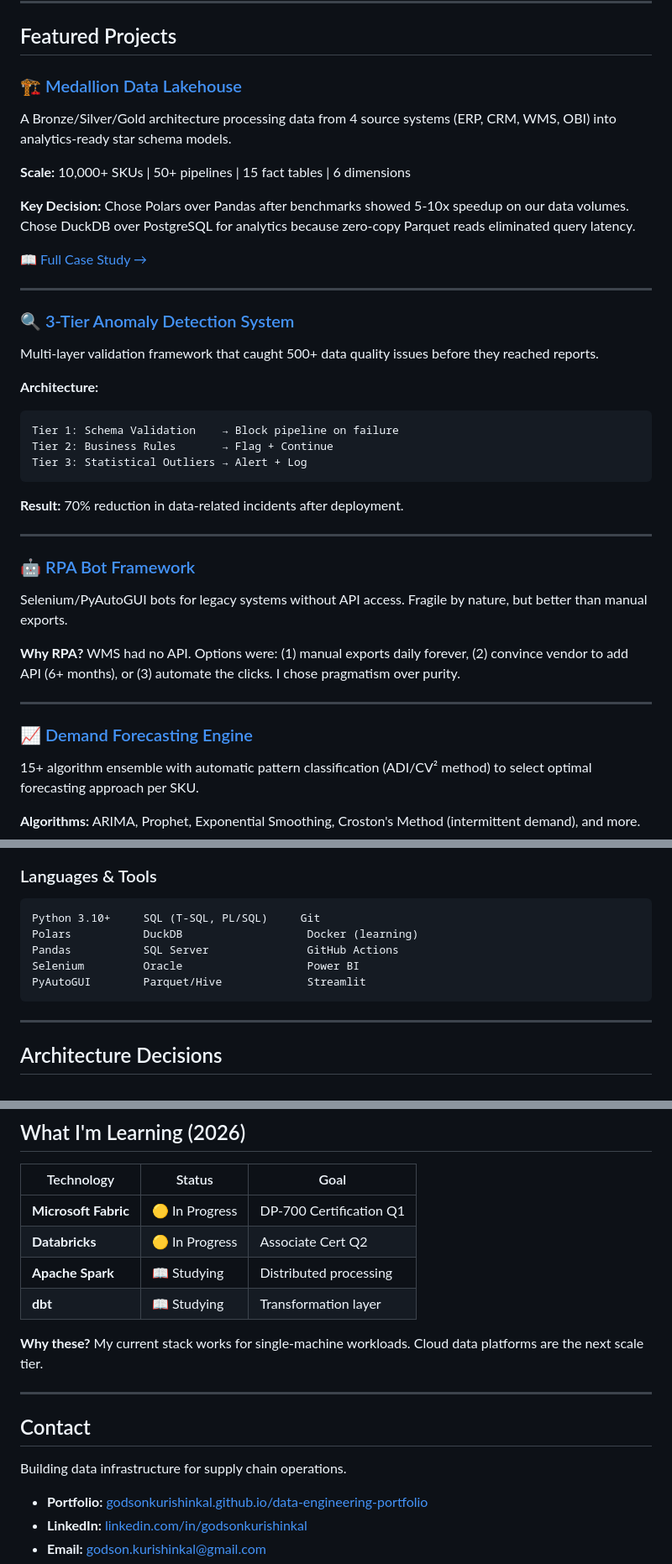
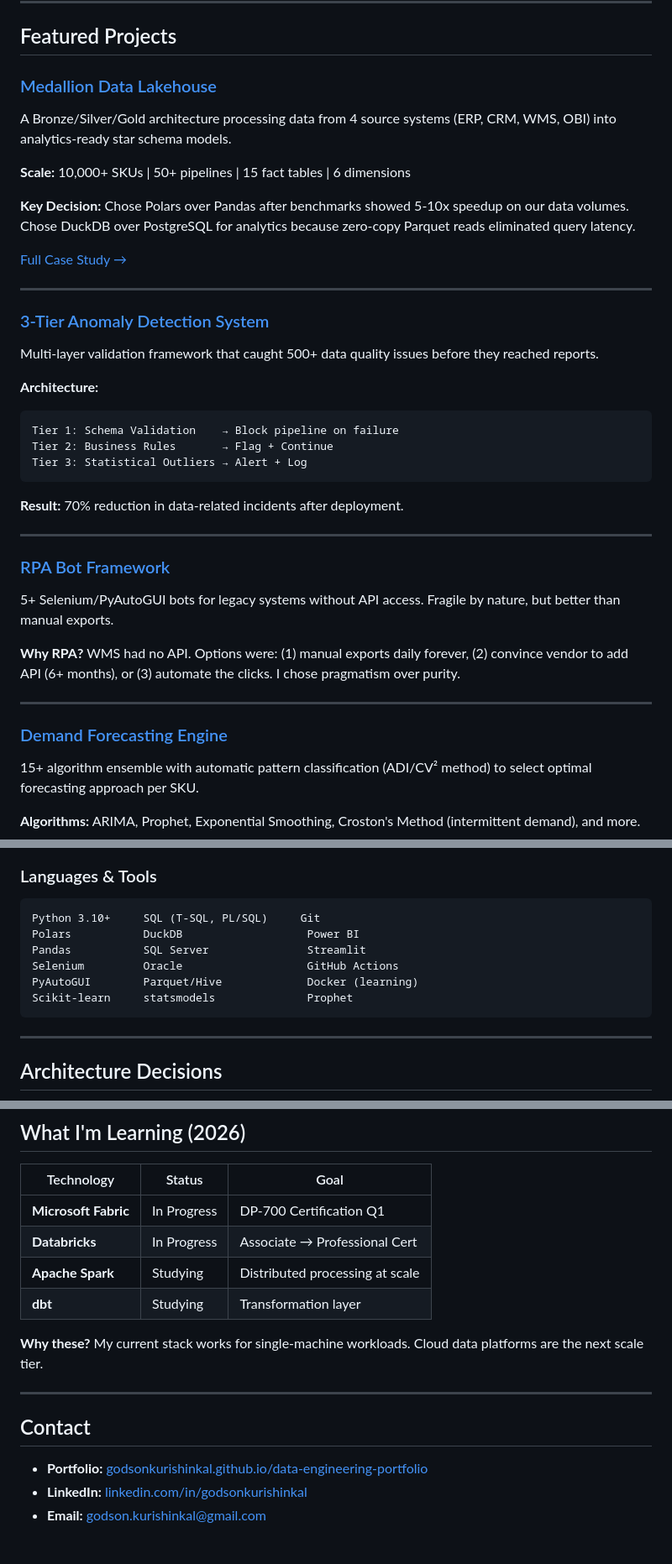
Before and after one commit to GodsonKurishinkal/data-engineering-portfolio, a Markdown page: README.md, 3 parts joined by grey strips. Shown at 84% size. Rendered like a GitHub page; blank space fills up the shorter version.

````diff
--- a/README.md
+++ b/README.md
@@ -33,18 +35,18 @@ I design and build data platforms that solve real business problems. Not proof-o
 
 ## Featured Projects
 
-### 🏗️ [Medallion Data Lakehouse](enterprise-data-platform/)
+### [Medallion Data Lakehouse](enterprise-data-platform/)
 A Bronze/Silver/Gold architecture processing data from 4 source systems (ERP, CRM, WMS, OBI) into analytics-ready star schema models.
 
 **Scale:** 10,000+ SKUs | 50+ pipelines | 15 fact tables | 6 dimensions
 
 **Key Decision:** Chose Polars over Pandas after benchmarks showed 5-10x speedup on our data volumes. Chose DuckDB over PostgreSQL for analytics because zero-copy Parquet reads eliminated query latency.
 
-[📖 Full Case Study →](enterprise-data-platform/)
+[Full Case Study →](enterprise-data-platform/)
 
 ---
 
-### 🔍 [3-Tier Anomaly Detection System](enterprise-data-platform/data-quality/)
+### [3-Tier Anomaly Detection System](enterprise-data-platform/data-quality/)
 Multi-layer validation framework that caught 500+ data quality issues before they reached reports.
 
 **Architecture:**
@@ -58,14 +60,14 @@ Tier 3: Statistical Outliers → Alert + Log
 
 ---
 
-### 🤖 [RPA Bot Framework](enterprise-data-platform/etl-framework/extractors/)
-Selenium/PyAutoGUI bots for legacy systems without API access. Fragile by nature, but better than manual exports.
+### [RPA Bot Framework](enterprise-data-platform/etl-framework/extractors/)
+5+ Selenium/PyAutoGUI bots for legacy systems without API access. Fragile by nature, but better than manual exports.
 
 **Why RPA?** WMS had no API. Options were: (1) manual exports daily forever, (2) convince vendor to add API (6+ months), or (3) automate the clicks. I chose pragmatism over purity.
 
 ---
 
-### 📈 [Demand Forecasting Engine](enterprise-data-platform/)
+### [Demand Forecasting Engine](enterprise-data-platform/)
 15+ algorithm ensemble with automatic pattern classification (ADI/CV² method) to select optimal forecasting approach per SKU.
 
 **Algorithms:** ARIMA, Prophet, Exponential Smoothing, Croston's Method (intermittent demand), and more.
@@ -92,10 +95,11 @@ Selenium/PyAutoGUI bots for legacy systems without API access. Fragile by nature
 ### Languages & Tools
 ```
 Python 3.10+     SQL (T-SQL, PL/SQL)     Git
-Polars           DuckDB                   Docker (learning)
-Pandas           SQL Server               GitHub Actions
-Selenium         Oracle                   Power BI
-PyAutoGUI        Parquet/Hive             Streamlit
+Polars           DuckDB                   Power BI
+Pandas           SQL Server               Streamlit
+Selenium         Oracle                   GitHub Actions
+PyAutoGUI        Parquet/Hive             Docker (learning)
+Scikit-learn     statsmodels              Prophet
 ```
 
 ---
@@ -150,18 +154,16 @@ data-engineering-portfolio/
 
 | Technology | Status | Goal |
 |------------|--------|------|
-| **Microsoft Fabric** | 🟡 In Progress | DP-700 Certification Q1 |
-| **Databricks** | 🟡 In Progress | Associate Cert Q2 |
-| **Apache Spark** | 📖 Studying | Distributed processing |
-| **dbt** | 📖 Studying | Transformation layer |
+| **Microsoft Fabric** | In Progress | DP-700 Certification Q1 |
+| **Databricks** | In Progress | Associate → Professional Cert |
+| **Apache Spark** | Studying | Distributed processing at scale |
+| **dbt** | Studying | Transformation layer |
 
 **Why these?** My current stack works for single-machine workloads. Cloud data platforms are the next scale tier.
 
 ---
 
 ## Contact
-
-Building data infrastructure for supply chain operations.
 
 - **Portfolio:** [godsonkurishinkal.github.io/data-engineering-portfolio](https://godsonkurishinkal.github.io/data-engineering-portfolio/)
 - **LinkedIn:** [linkedin.com/in/godsonkurishinkal](https://linkedin.com/in/godsonkurishinkal)
````
Also changed, not shown: other parts of README.md (+8 -5 lines).
